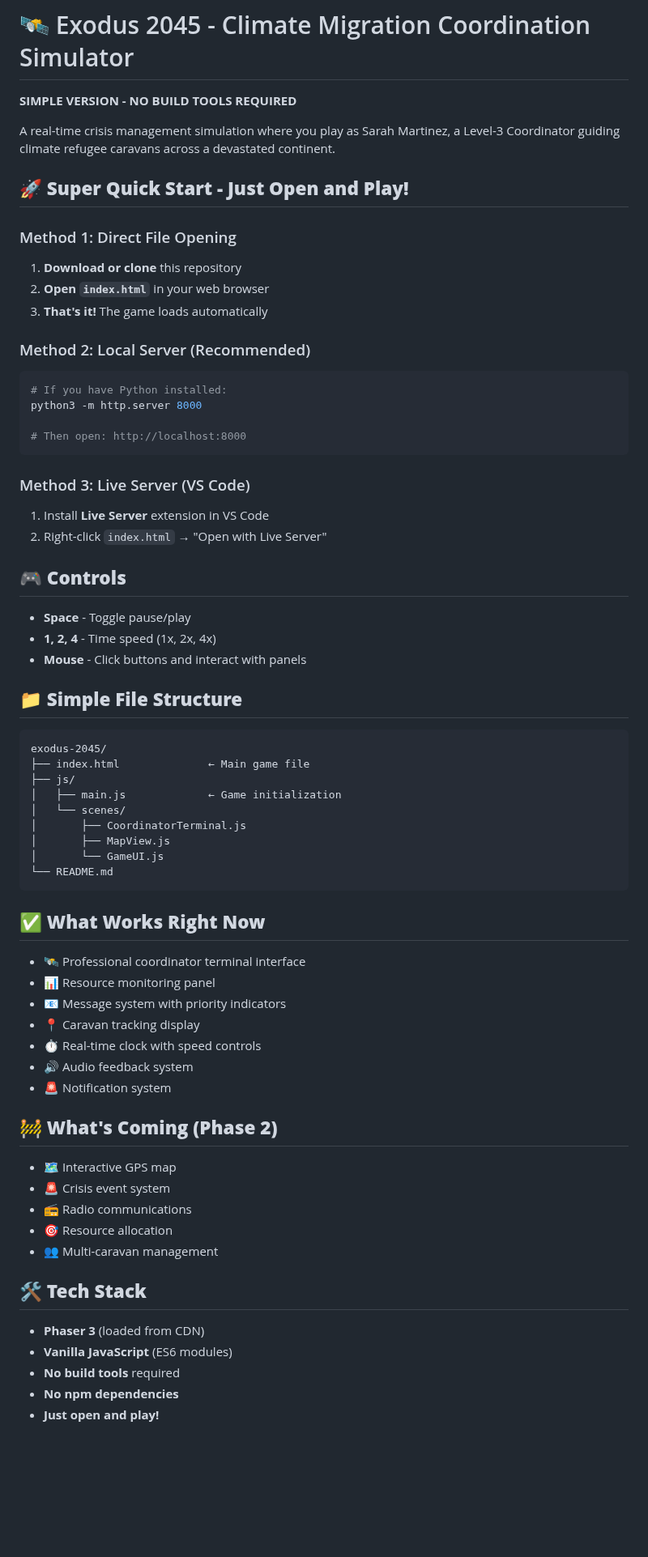
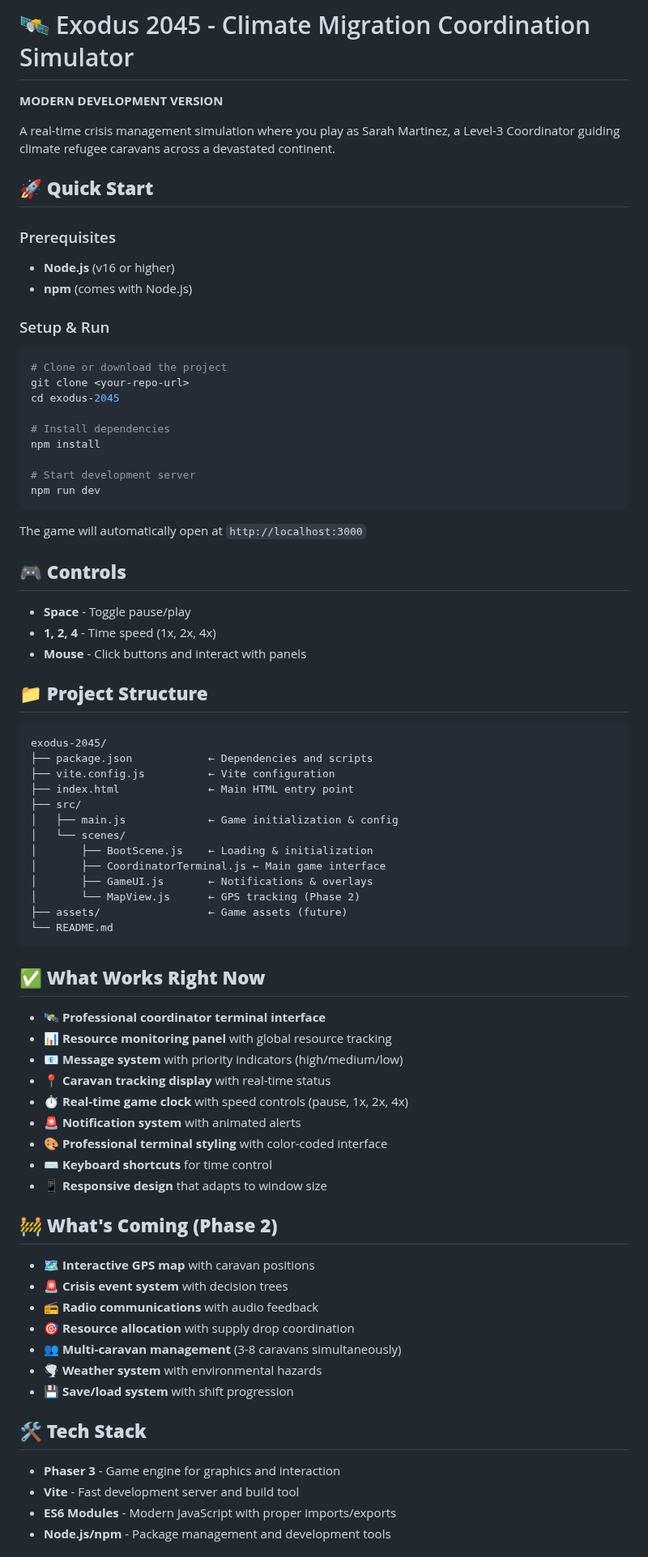
Before and after one commit to JonesInForCode/exodus-2045, a Markdown page: README.md, the part around one of its changes. Shown at 81% size. Drawn GitHub-style; blank space fills up the shorter version.

````diff
--- a/README.md
+++ b/README.md
@@ -1,30 +1,31 @@
 # 🛰️ Exodus 2045 - Climate Migration Coordination Simulator
 
-**SIMPLE VERSION - NO BUILD TOOLS REQUIRED**
+**MODERN DEVELOPMENT VERSION**
 
 A real-time crisis management simulation where you play as Sarah Martinez, a Level-3 Coordinator guiding climate refugee caravans across a devastated continent.
 
-## 🚀 **Super Quick Start - Just Open and Play!**
+## 🚀 **Quick Start**
 
-### Method 1: Direct File Opening
+### Prerequisites
 
-1. **Download or clone** this repository
-2. **Open `index.html`** in your web browser
-3. **That's it!** The game loads automatically
+- **Node.js** (v16 or higher)
+- **npm** (comes with Node.js)
 
-### Method 2: Local Server (Recommended)
+### Setup & Run
 
 ```bash
-# If you have Python installed:
-python3 -m http.server 8000
+# Clone or download the project
+git clone <your-repo-url>
+cd exodus-2045
 
-# Then open: http://localhost:8000
+# Install dependencies
+npm install
+
+# Start development server
+npm run dev
 ```
 
-### Method 3: Live Server (VS Code)
-
-1. Install **Live Server** extension in VS Code
-2. Right-click `index.html` → "Open with Live Server"
+The game will automatically open at `http://localhost:3000`
 
 ## 🎮 **Controls**
 
@@ -32,43 +33,50 @@ python3 -m http.server 8000
 - **1, 2, 4** - Time speed (1x, 2x, 4x)
 - **Mouse** - Click buttons and interact with panels
 
-## 📁 **Simple File Structure**
+## 📁 **Project Structure**
 
 ```
 exodus-2045/
-├── index.html              ← Main game file
-├── js/
-│   ├── main.js             ← Game initialization
+├── package.json            ← Dependencies and scripts
+├── vite.config.js          ← Vite configuration
+├── index.html              ← Main HTML entry point
+├── src/
+│   ├── main.js             ← Game initialization & config
 │   └── scenes/
-│       ├── CoordinatorTerminal.js
-│       ├── MapView.js
-│       └── GameUI.js
+│       ├── BootScene.js    ← Loading & initialization
+│       ├── CoordinatorTerminal.js ← Main game interface
+│       ├── GameUI.js       ← Notifications & overlays
+│       └── MapView.js      ← GPS tracking (Phase 2)
+├── assets/                 ← Game assets (future)
 └── README.md
 ```
 
 ## ✅ **What Works Right Now**
 
-- 🛰️ Professional coordinator terminal interface
-- 📊 Resource monitoring panel
-- 📧 Message system with priority indicators
-- 📍 Caravan tracking display
-- ⏱️ Real-time clock with speed controls
-- 🔊 Audio feedback system
-- 🚨 Notification system
+- 🛰️ **Professional coordinator terminal interface**
+- 📊 **Resource monitoring panel** with global resource tracking
+- 📧 **Message system** with priority indicators (high/medium/low)
+- 📍 **Caravan tracking display** with real-time status
+- ⏱️ **Real-time game clock** with speed controls (pause, 1x, 2x, 4x)
+- 🚨 **Notification system** with animated alerts
+- 🎨 **Professional terminal styling** with color-coded interface
+- ⌨️ **Keyboard shortcuts** for time control
+- 📱 **Responsive design** that adapts to window size
 
 ## 🚧 **What's Coming (Phase 2)**
 
-- 🗺️ Interactive GPS map
-- 🚨 Crisis event system
-- 📻 Radio communications
-- 🎯 Resource allocation
-- 👥 Multi-caravan management
+- 🗺️ **Interactive GPS map** with caravan positions
+- 🚨 **Crisis event system** with decision trees
+- 📻 **Radio communications** with audio feedback
+- 🎯 **Resource allocation** with supply drop coordination
+- 👥 **Multi-caravan management** (3-8 caravans simultaneously)
+- 🌪️ **Weather system** with environmental hazards
+- 💾 **Save/load system** with shift progression
 
 ## 🛠️ **Tech Stack**
 
-- **Phaser 3** (loaded from CDN)
-- **Vanilla JavaScript** (ES6 modules)
-- **No build tools** required
-- **No npm dependencies**
-- **Just open and play!**
+- **Phaser 3** - Game engine for graphics and interaction
+- **Vite** - Fast development server and build tool
+- **ES6 Modules** - Modern JavaScript with proper imports/exports
+- **Node.js/npm** - Package management and development tools
 
````
Also changed, not shown: other parts of README.md (+91 -24 lines).
